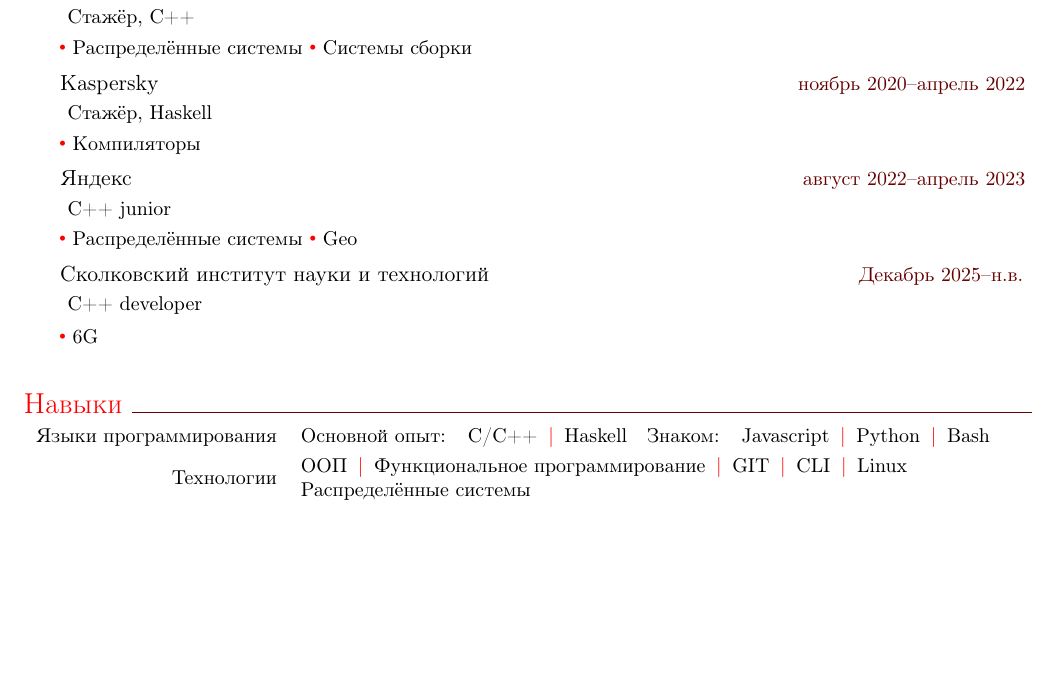
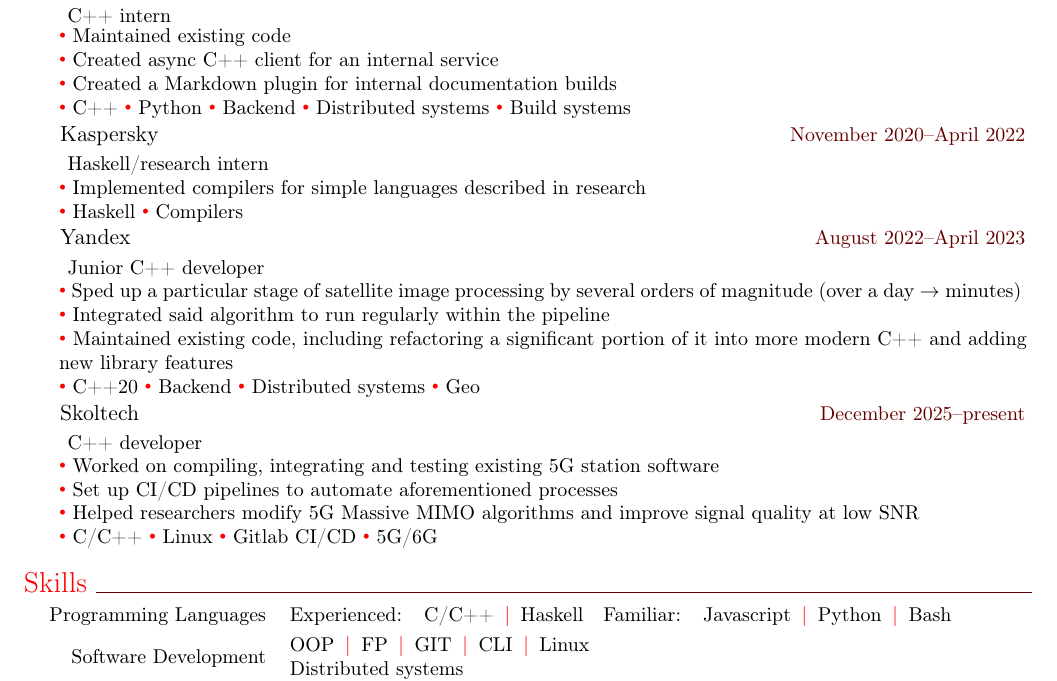
Before and after one commit to neclitoris/cv, a LaTeX CV (cv.tex): part of the page, cut so that both start at the same text, the shorter picture padded with empty space. Compiled offline with pdfLaTeX.

Commit message:
Add more descriptions in CV

```diff
--- a/cv.tex
+++ b/cv.tex
@@ -1,6 +1,6 @@
 \documentclass{template}
 
-\rutrue
+\entrue
 
 \setname{\en{Nikita}\ru{Никита}}{\en{Solodovnikov}\ru{Солодовников}}
 \setaddress{\en{Moscow}\ru{Москва}}
@@ -42,6 +42,18 @@
     \datedexperience{\en{Yandex}\ru{Яндекс}}{\en{July}\ru{июль} 2019--\en{September}\ru{сентябрь} 2019}
     \explanation{\en{C++ intern}\ru{Стажёр, C++}}
     \explanationdetail{
+        \coloredbullet \ \en{Maintained existing code}
+        \ru{Поддерживал кодовую базу}
+
+        \coloredbullet \ \en{Created async C++ client for an internal service}
+        \ru{Создал асинхронный C++ клиент для работы с внутренним сервисом}
+
+        \coloredbullet \ \en{Created a Markdown plugin for internal documentation builds}
+        \ru{Создал плагин Markdown для сборки внутренней документации}
+
+        \coloredbullet \ C++
+        \coloredbullet \ Python
+        \coloredbullet \ Backend
         \coloredbullet \ \en{Distributed systems}\ru{Распределённые системы}
         \coloredbullet \ \en{Build systems}\ru{Системы сборки}
     }
@@ -49,20 +61,47 @@
     \datedexperience{Kaspersky}{\en{November}\ru{ноябрь} 2020--\en{April}\ru{апрель} 2022}
     \explanation{\en{Haskell/research intern}\ru{Стажёр, Haskell}}
     \explanationdetail{
+        \coloredbullet \ \en{Implemented compilers for simple languages described in research}
+        \ru{Реализовывал компиляторы языков, описанных в исследовательских статьях}
+
+        \coloredbullet \ Haskell
         \coloredbullet \ \en{Compilers}\ru{Компиляторы}
     }
     %
     \datedexperience{\en{Yandex}\ru{Яндекс}}{\en{August}\ru{август} 2022--\en{April}\ru{апрель} 2023}
-    \explanation{C++ junior}
+    \explanation{Junior C++ \en{developer}\ru{разработчик}}
     \explanationdetail{
+        \coloredbullet \ \en{Sped up a particular stage of satellite image processing by several orders of magnitude (over a day \(\to\) minutes)}
+        \ru{Ускорил один из этапов обработки спутниковых снимков на порядки (больше суток \(\to\) минуты)}
+
+        \coloredbullet \ \en{Integrated said algorithm to run regularly within the pipeline}
+        \ru{Интегрировал полученный алгоритм в пайплайн для регулярного запуска}
+
+        \coloredbullet \ \en{Maintained existing code, including refactoring a significant portion of it into more modern C++ and adding new library features}
+        \ru{Поддерживал существующую кодовую базу, в том числе модерзнизировал значительную часть под современные стандарты С++ и добавил новый библиотечный функционал}
+
+        \coloredbullet \ C++20
+        \coloredbullet \ Backend
         \coloredbullet \ \en{Distributed systems}\ru{Распределённые системы}
         \coloredbullet \ Geo
     }
     %
-    \datedexperience{\en{Skoltech}\ru{Сколковский институт науки и технологий}}{\en{December}\ru{Декабрь} 2025--\en{present}\ru{н.в.}}
-    \explanation{C++ developer}
+    \datedexperience{\en{Skoltech}\ru{Сколковский институт науки и технологий}}{\en{December}\ru{декабрь} 2025--\en{present}\ru{н.в.}}
+    \explanation{C++ \en{developer}\ru{разработчик}}
     \explanationdetail{
-        \coloredbullet \ 6G
+        \coloredbullet \ \en{Worked on compiling, integrating and testing existing 5G station software}
+        \ru{Занимался сборкой, интеграцией и тестированием существующего ПО для станций 5G}
+
+        \coloredbullet \ \en{Set up CI/CD pipelines to automate aforementioned processes}
+        \ru{Настраивал CI/CD для автоматизации этих процессов}
+
+        \coloredbullet \ \en{Helped researchers modify 5G Massive MIMO algorithms and improve signal quality at low SNR}
+        \ru{Работал с исследователями над алгоритмами 5G Massive MIMO с целью улучшить качество сигнала при низких соотношениях сигнал-шум}
+
+        \coloredbullet \ C/C++
+        \coloredbullet \ Linux
+        \coloredbullet \ Gitlab CI/CD
+        \coloredbullet \ 5G/6G
     }
 %
 % Skills
```
Also changed, not shown: cv-en.pdf, cv-ru.pdf.
